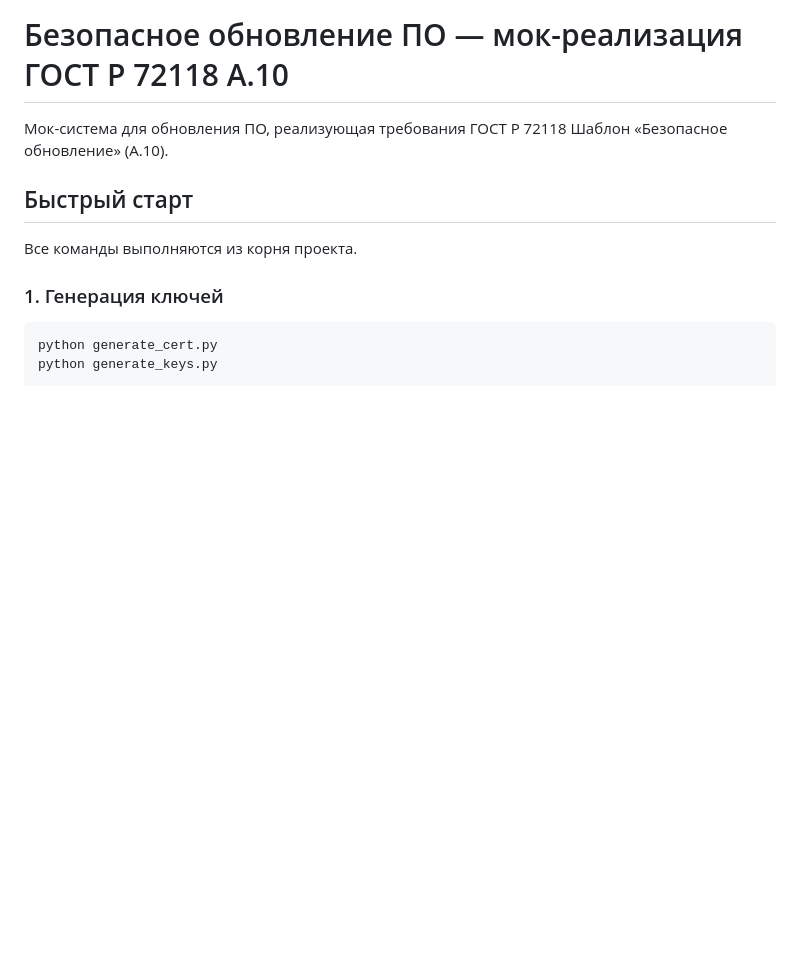
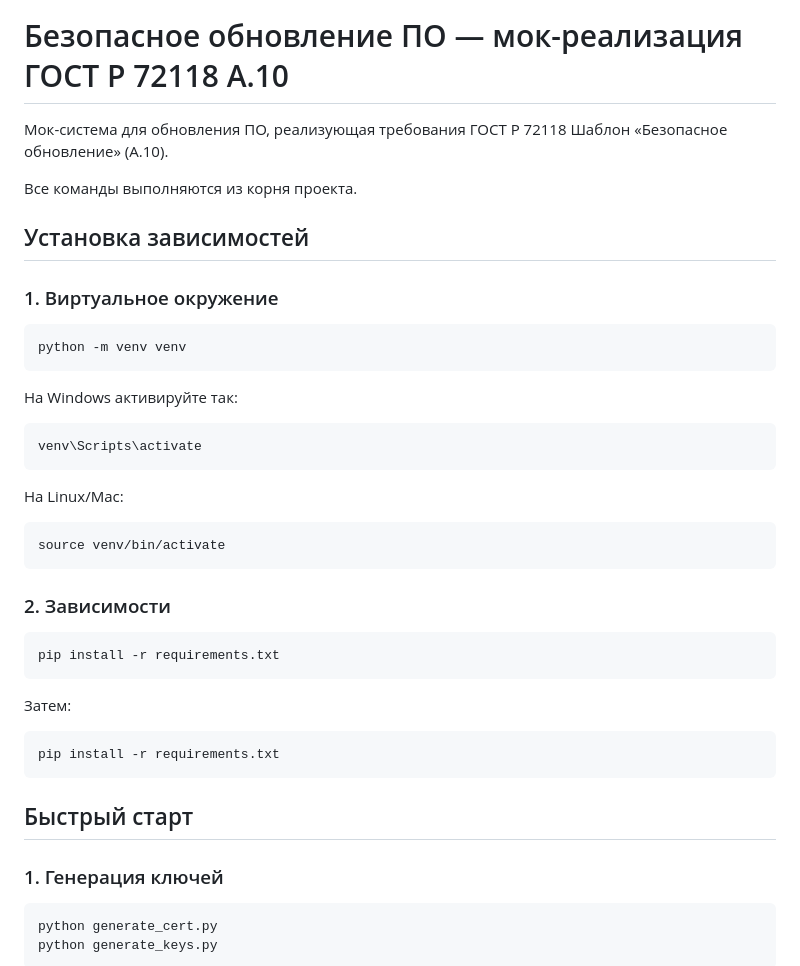
Before and after one commit to souma94621/safe_update, a Markdown page: README.md, the part around the change. GitHub-like rendering; blank space fills up the shorter version.

````diff
--- a/README.md
+++ b/README.md
@@ -2,9 +2,38 @@
 
 Мок-система для обновления ПО, реализующая требования ГОСТ Р 72118 Шаблон «Безопасное обновление» (А.10).
 
+Все команды выполняются из корня проекта.
+
+## Установка зависимостей
+
+### 1. Виртуальное окружение
+
+```bash
+python -m venv venv
+```
+
+На Windows активируйте так:
+```bash
+venv\Scripts\activate
+```
+
+На Linux/Mac:
+```bash
+source venv/bin/activate
+```
+
+### 2. Зависимости
+
+```bash
+pip install -r requirements.txt
+```
+
+Затем:
+```bash
+pip install -r requirements.txt
+```
+
 ## Быстрый старт
-
-Все команды выполняются из корня проекта.
 
 ### 1. Генерация ключей
 
````
